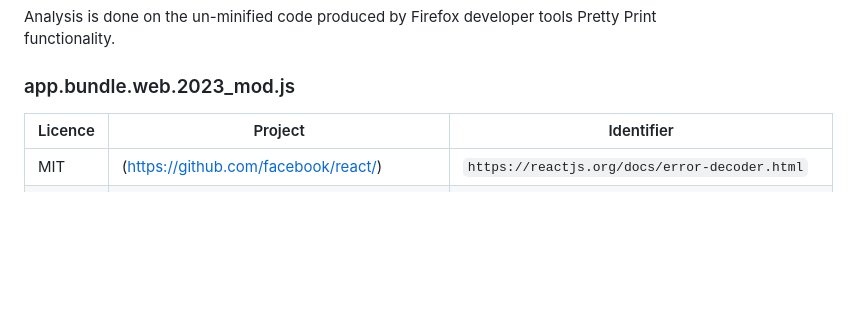
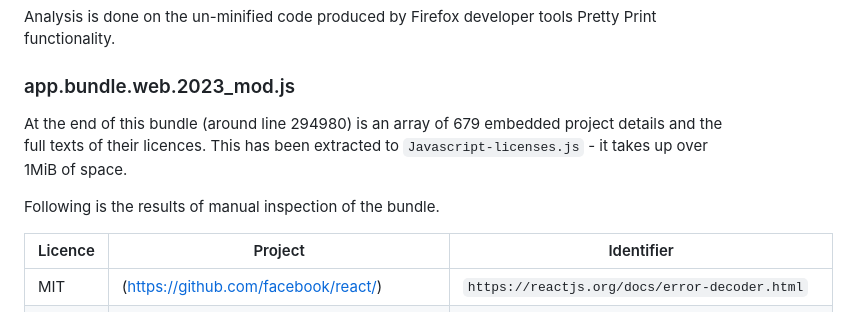
Before and after one commit to iam-TJ/open-dishy, a Markdown page: Javascript.md, the part around the change. Rendered like a GitHub page; blank space fills up the shorter version.

Commit message:
Javascript: mention the 679 embedded projects

```diff
--- a/Javascript.md
+++ b/Javascript.md
@@ -22,6 +22,11 @@ That will enable implemention of a completely new, open-source, interface - and
 Analysis is done on the un-minified code produced by Firefox developer tools Pretty Print functionality.
 
 ### app.bundle.web.2023_mod.js
+
+At the end of this bundle (around line 294980) is an array of 679 embedded project details and the full texts of their licences. This has been extracted to `Javascript-licenses.js` - it takes up over 1MiB of space.
+
+Following is the results of manual inspection of the bundle.
+
 | Licence    | Project | Identifier |
 | ---------- | ------- | ---------- |
 | MIT | (https://github.com/facebook/react/) | `https://reactjs.org/docs/error-decoder.html` |
```
